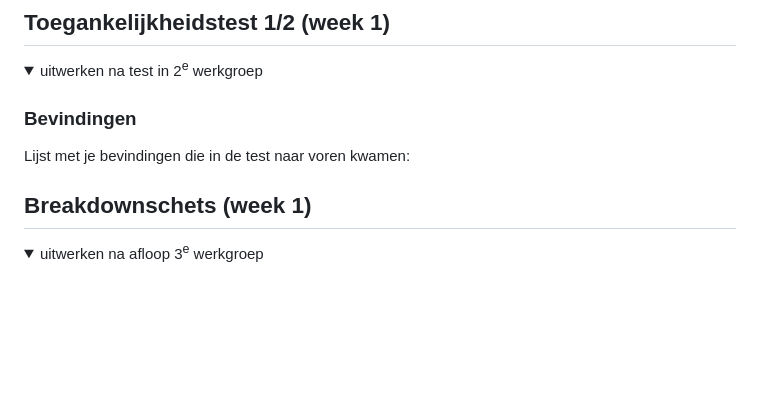
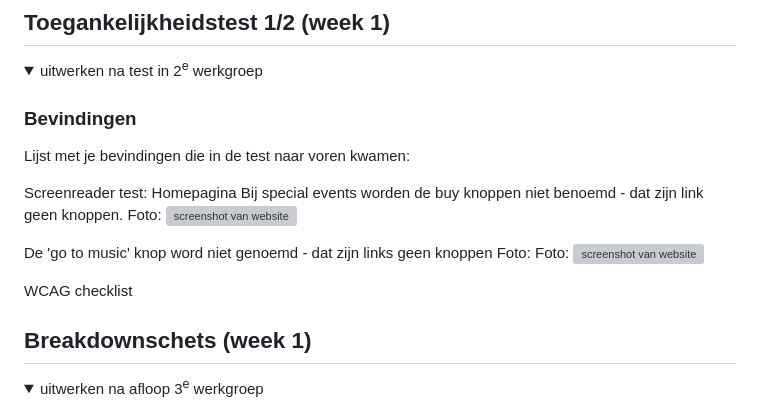
Before and after one commit to silkejonker/FEDinhaal, a Markdown page: README.md, the part around the change. GitHub-like rendering; folded sections open; blank space fills up the shorter version; grey boxes are pictures that could not be loaded.

```diff
--- a/README.md
+++ b/README.md
@@ -61,6 +61,18 @@ Nb. Door *open* toe te voegen aan een *details* element kun je deze standaard op
 
   ### Bevindingen
   Lijst met je bevindingen die in de test naar voren kwamen:
+
+  Screenreader test:
+  Homepagina
+  Bij special events worden de buy knoppen niet benoemd - dat zijn link geen
+  knoppen.
+  Foto: <img src="readme-images/special_events.png" width="375px" alt="screenshot van website">
+
+  De 'go to music' knop word niet genoemd - dat zijn links geen knoppen
+  Foto: Foto: <img src="readme-images/music .png" width="375px" alt="screenshot van website">
+
+WCAG checklist
+
 
 </details>
 
```
